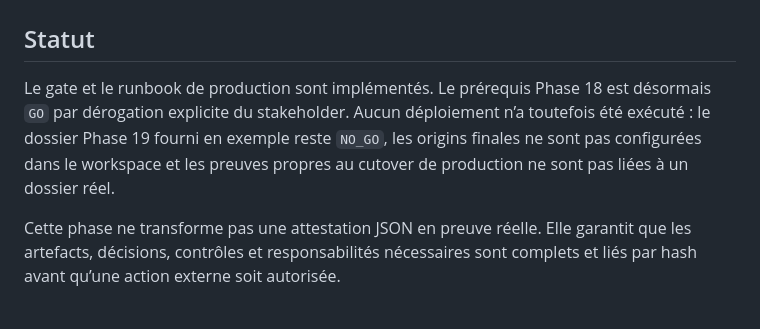
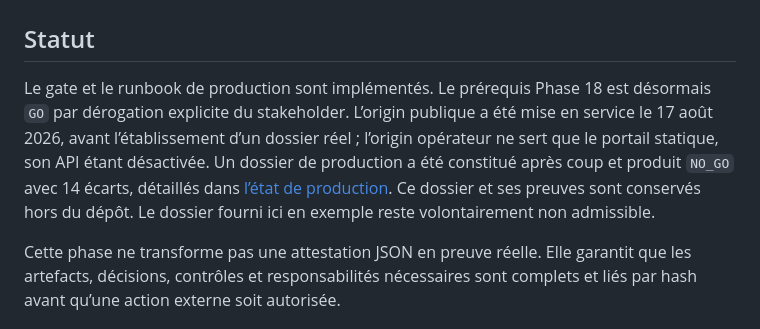
Before and after one commit to mignoncharly/helpconnect, a Markdown page: docs/phase-19/README.md, the part around the change. GitHub-like rendering.

```diff
--- a/docs/phase-19/README.md
+++ b/docs/phase-19/README.md
@@ -2,7 +2,7 @@
 
 ## Statut
 
-Le gate et le runbook de production sont implémentés. Le prérequis Phase 18 est désormais `GO` par dérogation explicite du stakeholder. Aucun déploiement n’a toutefois été exécuté : le dossier Phase 19 fourni en exemple reste `NO_GO`, les origins finales ne sont pas configurées dans le workspace et les preuves propres au cutover de production ne sont pas liées à un dossier réel.
+Le gate et le runbook de production sont implémentés. Le prérequis Phase 18 est désormais `GO` par dérogation explicite du stakeholder. L’origin publique a été mise en service le 17 août 2026, avant l’établissement d’un dossier réel ; l’origin opérateur ne sert que le portail statique, son API étant désactivée. Un dossier de production a été constitué après coup et produit `NO_GO` avec 14 écarts, détaillés dans [l’état de production](./production-status.md). Ce dossier et ses preuves sont conservés hors du dépôt. Le dossier fourni ici en exemple reste volontairement non admissible.
 
 Cette phase ne transforme pas une attestation JSON en preuve réelle. Elle garantit que les artefacts, décisions, contrôles et responsabilités nécessaires sont complets et liés par hash avant qu’une action externe soit autorisée.
 
```
Also changed, not shown: README.md (+1 -1 lines), docs/phase-19/production-status.md (added, +85 -0 lines).
